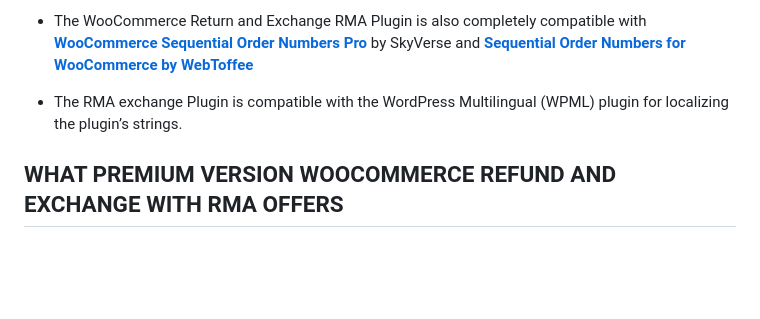
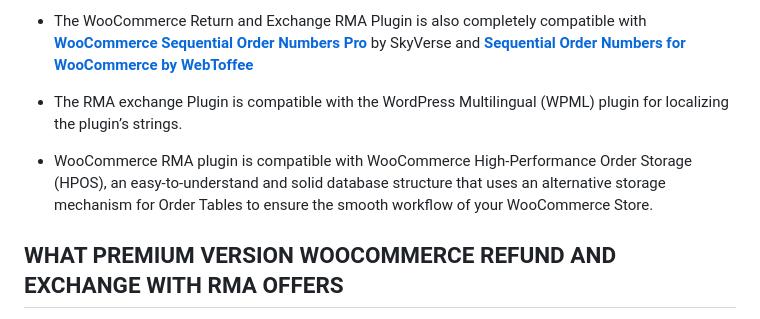
Before and after one commit to wpswings/woo-refund-and-exchange-lite, a Markdown page: readme.md, the part around the change printed below. Rendered like a GitHub page; blank space fills up the shorter version.

```diff
--- a/readme.md
+++ b/readme.md
@@ -72,6 +72,8 @@ Check out [**Return Refund and Exchange For WooCommerce Knowledge Base**](https:
 * The WooCommerce Return and Exchange RMA Plugin is also completely compatible with [**WooCommerce Sequential Order Numbers Pro**](https://www.skyverge.com/product/woocommerce-sequential-order-numbers-pro/) by SkyVerse and [**Sequential Order Numbers for WooCommerce by WebToffee**](https://wordpress.org/plugins/wt-woocommerce-sequential-order-numbers/)
 
 * The RMA exchange Plugin is compatible with the WordPress Multilingual (WPML) plugin for localizing the plugin’s strings.
+
+* WooCommerce RMA plugin is compatible with WooCommerce High-Performance Order Storage (HPOS), an easy-to-understand and solid database structure that uses an alternative storage mechanism for Order Tables to ensure the smooth workflow of your WooCommerce Store.
 
 
 ## WHAT PREMIUM VERSION WOOCOMMERCE REFUND AND EXCHANGE WITH RMA OFFERS
```
Also changed, not shown: other parts of readme.md (+0 -1 lines).
